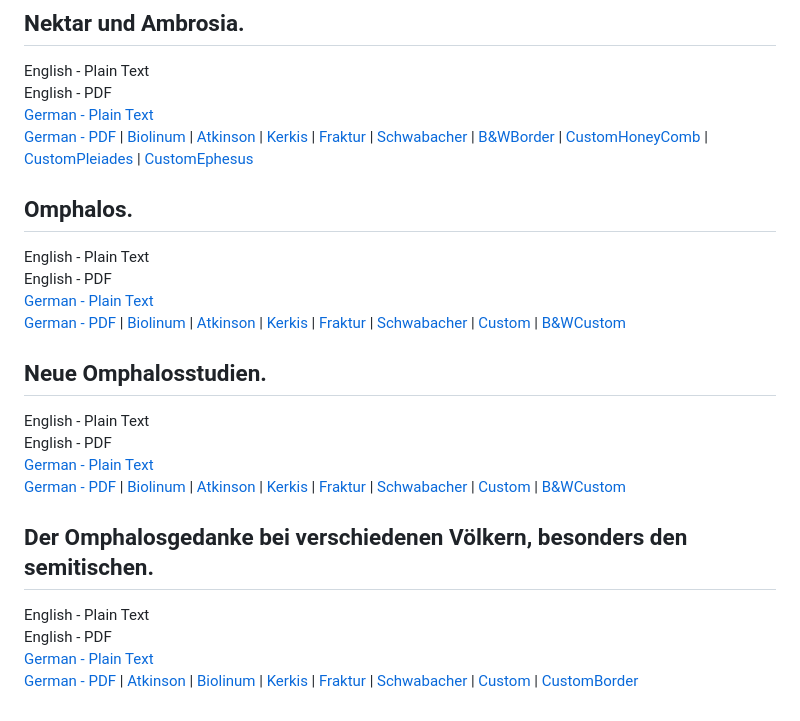
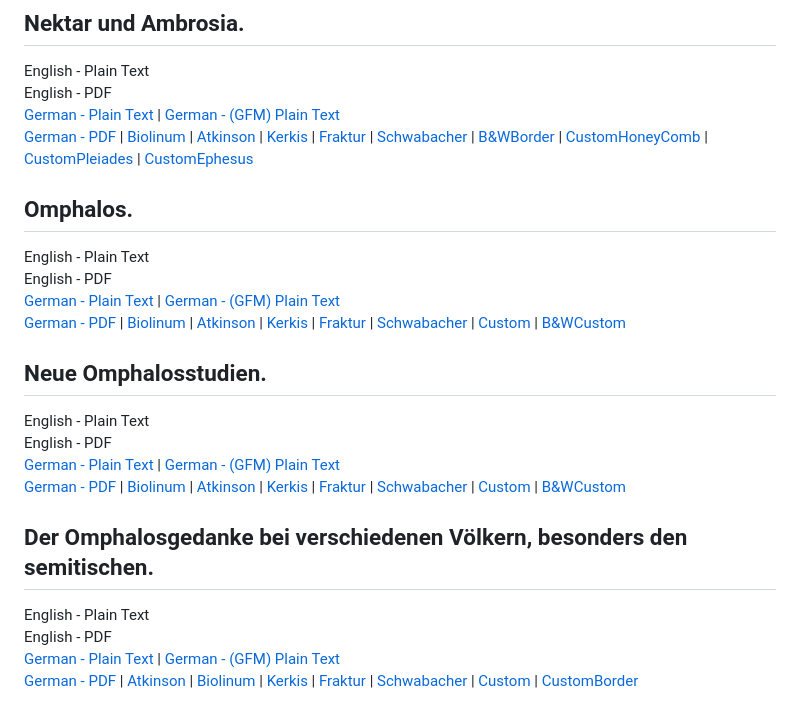
Before and after one commit to solaranamnesis/wilhelm-heinrich-roscher, a Markdown page: README.md, the part around the change. GitHub-like rendering.

```diff
--- a/README.md
+++ b/README.md
@@ -6,26 +6,26 @@ Public Domain Works of Wilhelm Heinrich Roscher (1845-1923).
 
 English - Plain Text
 English - PDF
-[German - Plain Text](nektar-ambrosia/full-text-german.md)
+[German - Plain Text](nektar-ambrosia/full-text-german.md) | [German - (GFM) Plain Text](nektar-ambrosia/full-text-german-gfm.md)
 [German - PDF](https://cdn.solaranamnesis.com/WilhelmHeinrichRoscher/roscher_nektar_1883_german.pdf) | [Biolinum](https://cdn.solaranamnesis.com/WilhelmHeinrichRoscher/roscher_nektar_1883_german_biolinum.pdf) | [Atkinson](https://cdn.solaranamnesis.com/WilhelmHeinrichRoscher/roscher_nektar_1883_german_atkinson.pdf) | [Kerkis](https://cdn.solaranamnesis.com/WilhelmHeinrichRoscher/roscher_nektar_1883_german_kerkis.pdf) | [Fraktur](https://cdn.solaranamnesis.com/WilhelmHeinrichRoscher/roscher_nektar_1883_german_frak.pdf) | [Schwabacher](https://cdn.solaranamnesis.com/WilhelmHeinrichRoscher/roscher_nektar_1883_german_swab.pdf) | [B&WBorder](https://cdn.solaranamnesis.com/WilhelmHeinrichRoscher/roscher_nektar_1883_german_bwborder1.pdf) | [CustomHoneyComb](https://cdn.solaranamnesis.com/WilhelmHeinrichRoscher/roscher_nektar_1883_german_honeycomb.pdf) | [CustomPleiades](https://cdn.solaranamnesis.com/WilhelmHeinrichRoscher/roscher_nektar_1883_german_pleiades.pdf) | [CustomEphesus](https://cdn.solaranamnesis.com/WilhelmHeinrichRoscher/roscher_nektar_1883_german_custom.pdf)
 
 ## Omphalos.
 
 English - Plain Text
 English - PDF
-[German - Plain Text](omphalos/full-text-german.md)
+[German - Plain Text](omphalos/full-text-german.md) | [German - (GFM) Plain Text](omphalos/full-text-german-gfm.md)
 [German - PDF](https://cdn.solaranamnesis.com/WilhelmHeinrichRoscher/Omphalos/roscher-omphalos-1913-german.pdf) | [Biolinum](https://cdn.solaranamnesis.com/WilhelmHeinrichRoscher/Omphalos/roscher-omphalos-1913-german-biolinum.pdf) | [Atkinson](https://cdn.solaranamnesis.com/WilhelmHeinrichRoscher/Omphalos/roscher-omphalos-1913-german-atkinson.pdf) | [Kerkis](https://cdn.solaranamnesis.com/WilhelmHeinrichRoscher/Omphalos/roscher-omphalos-1913-german-kerkis.pdf) | [Fraktur](https://cdn.solaranamnesis.com/WilhelmHeinrichRoscher/Omphalos/roscher-omphalos-1913-german-frak.pdf) | [Schwabacher](https://cdn.solaranamnesis.com/WilhelmHeinrichRoscher/Omphalos/roscher-omphalos-1913-german-swab.pdf) | [Custom](https://cdn.solaranamnesis.com/WilhelmHeinrichRoscher/Omphalos/roscher-omphalos-1913-german-custom.pdf) | [B&WCustom](https://cdn.solaranamnesis.com/WilhelmHeinrichRoscher/Omphalos/roscher-omphalos-1913-german-bwborder.pdf)
 
 ## Neue Omphalosstudien.
 
 English - Plain Text
 English - PDF
-[German - Plain Text](neue-omphalosstudien/full-text-german.md)
+[German - Plain Text](neue-omphalosstudien/full-text-german.md) | [German - (GFM) Plain Text](neue-omphalosstudien/full-text-german-gfm.md)
 [German - PDF](https://cdn.solaranamnesis.com/WilhelmHeinrichRoscher/NeueOmphalos/roscher-neue-omphalos-1915-german.pdf) | [Biolinum](https://cdn.solaranamnesis.com/WilhelmHeinrichRoscher/NeueOmphalos/roscher-neue-omphalos-1915-german-biolinum.pdf) | [Atkinson](https://cdn.solaranamnesis.com/WilhelmHeinrichRoscher/NeueOmphalos/roscher-neue-omphalos-1915-german-atkinson.pdf) | [Kerkis](https://cdn.solaranamnesis.com/WilhelmHeinrichRoscher/NeueOmphalos/roscher-neue-omphalos-1915-german-kerkis.pdf) | [Fraktur](https://cdn.solaranamnesis.com/WilhelmHeinrichRoscher/NeueOmphalos/roscher-neue-omphalos-1915-german-frak.pdf) | [Schwabacher](https://cdn.solaranamnesis.com/WilhelmHeinrichRoscher/NeueOmphalos/roscher-neue-omphalos-1915-german-swab.pdf) | [Custom](https://cdn.solaranamnesis.com/WilhelmHeinrichRoscher/NeueOmphalos/roscher-neue-omphalos-1915-german-custom.pdf) | [B&WCustom](https://cdn.solaranamnesis.com/WilhelmHeinrichRoscher/NeueOmphalos/roscher-neue-omphalos-1915-german-bwcustom.pdf)
 
 ## Der Omphalosgedanke bei verschiedenen Völkern, besonders den semitischen.
 
 English - Plain Text
 English - PDF
-[German - Plain Text](omphalosgedanke-verschiedenen-volkern/full-text-german.md)
+[German - Plain Text](omphalosgedanke-verschiedenen-volkern/full-text-german.md) | [German - (GFM) Plain Text](omphalosgedanke-verschiedenen-volkern/full-text-german-gfm.md)
 [German - PDF](https://cdn.solaranamnesis.com/WilhelmHeinrichRoscher/Omphalosgedanke/roscher_omphalosgedanke_1918_german.pdf) | [Atkinson](https://cdn.solaranamnesis.com/WilhelmHeinrichRoscher/Omphalosgedanke/roscher_omphalosgedanke_1918_german_atkinson.pdf) | [Biolinum](https://cdn.solaranamnesis.com/WilhelmHeinrichRoscher/Omphalosgedanke/roscher_omphalosgedanke_1918_german_biolinum.pdf) | [Kerkis](https://cdn.solaranamnesis.com/WilhelmHeinrichRoscher/Omphalosgedanke/roscher_omphalosgedanke_1918_german_kerkis.pdf) | [Fraktur](https://cdn.solaranamnesis.com/WilhelmHeinrichRoscher/Omphalosgedanke/roscher_omphalosgedanke_1918_german_frak.pdf) | [Schwabacher](https://cdn.solaranamnesis.com/WilhelmHeinrichRoscher/Omphalosgedanke/roscher_omphalosgedanke_1918_german_swab.pdf) | [Custom](https://cdn.solaranamnesis.com/WilhelmHeinrichRoscher/Omphalosgedanke/roscher_omphalosgedanke_1918_german_custom.pdf) | [CustomBorder](https://cdn.solaranamnesis.com/WilhelmHeinrichRoscher/Omphalosgedanke/roscher_omphalosgedanke_1918_german_customborder.pdf)
```
